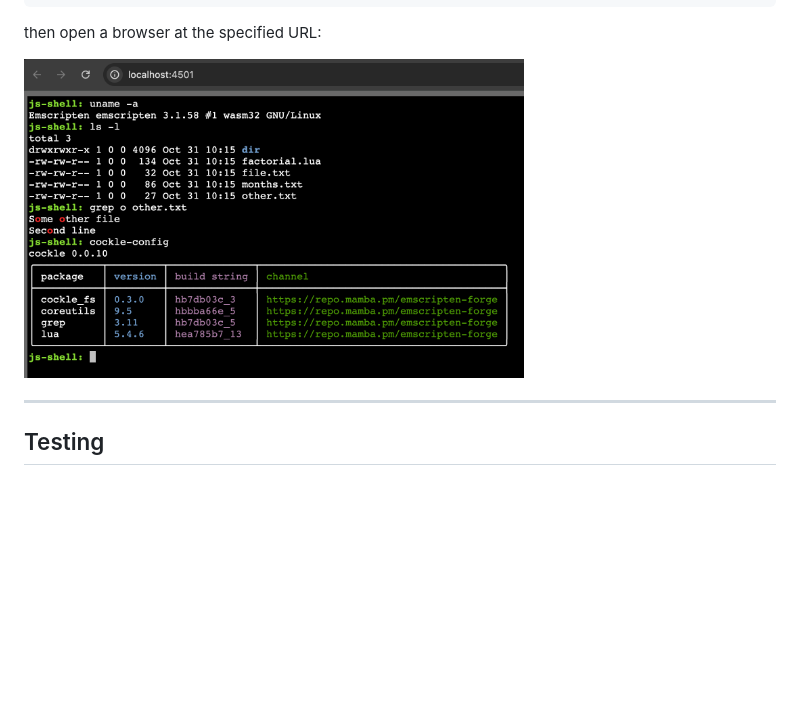
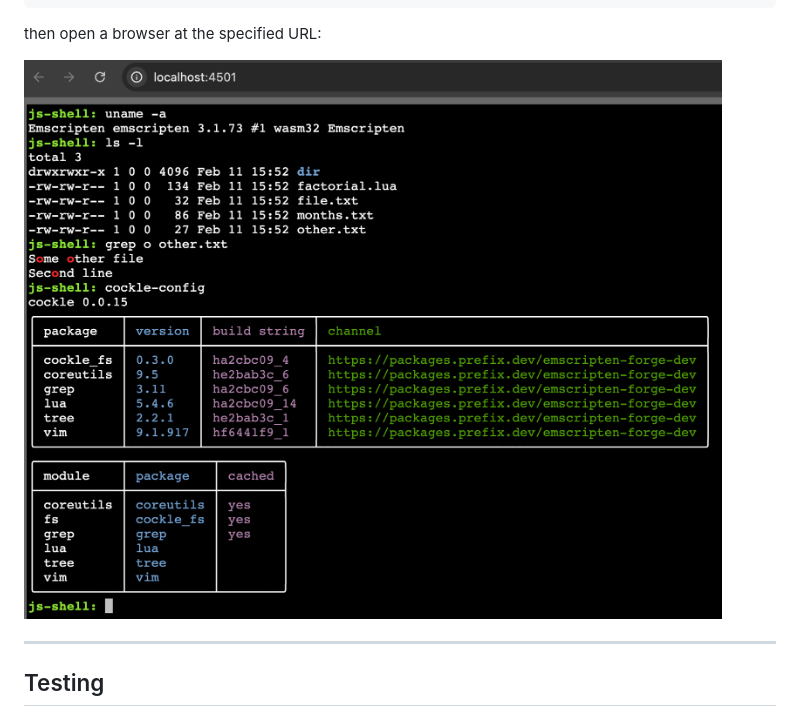
Before and after one commit to jupyterlite/cockle, a Markdown page: README.md, the part around the change. Drawn GitHub-style; pictures changed too: demo.png; blank space fills up the shorter version.

Commit message:
Update screenshot in README (#120)
* Update screenshot in README

* Increase screenshot width

```diff
--- a/README.md
+++ b/README.md
@@ -49,7 +49,7 @@ npm run serve
 
 then open a browser at the specified URL:
 
-<img alt="Demo" src="demo.png" width="500px">
+<img alt="Demo" src="demo.png" width="800px">
 
 ---
 
```
